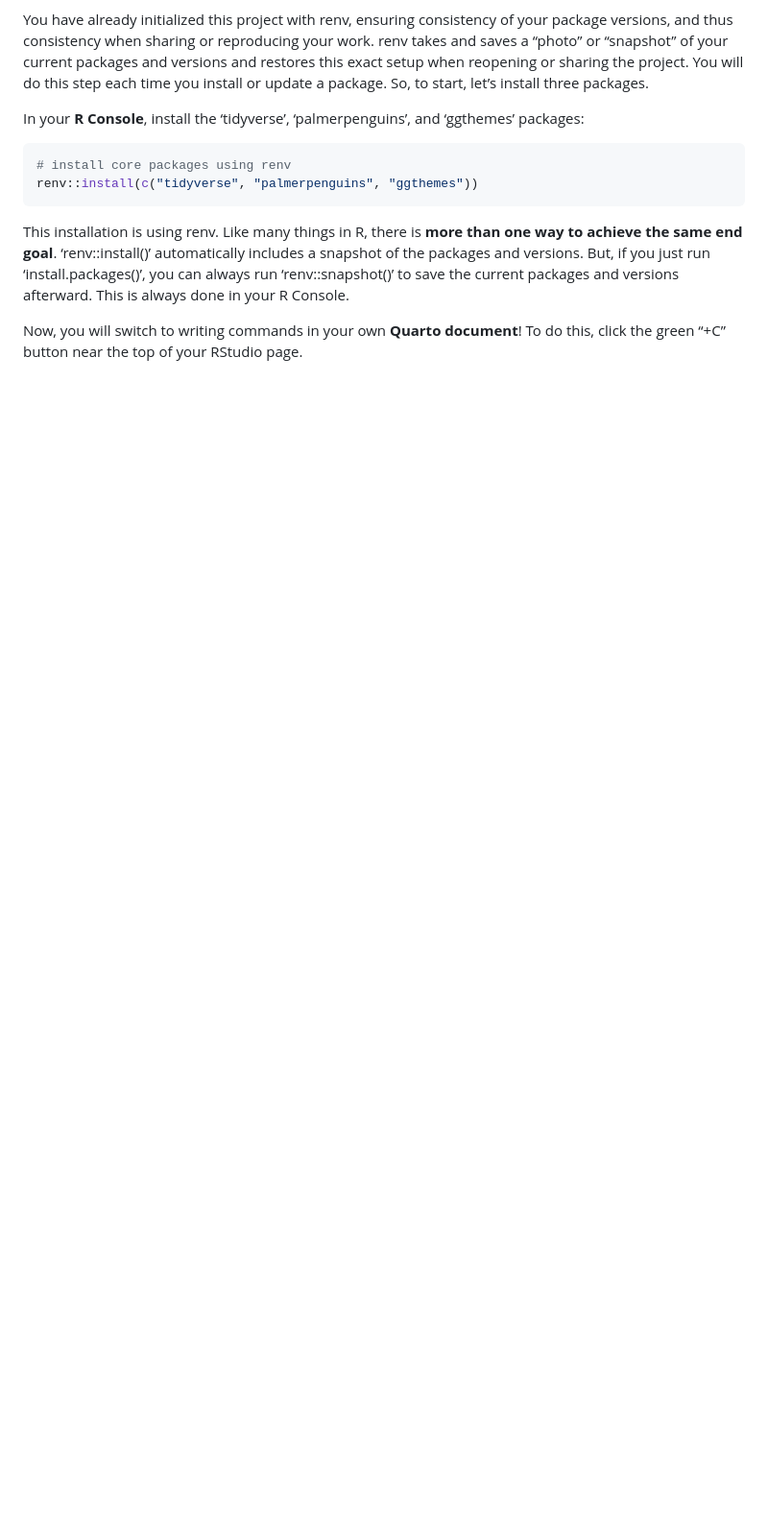
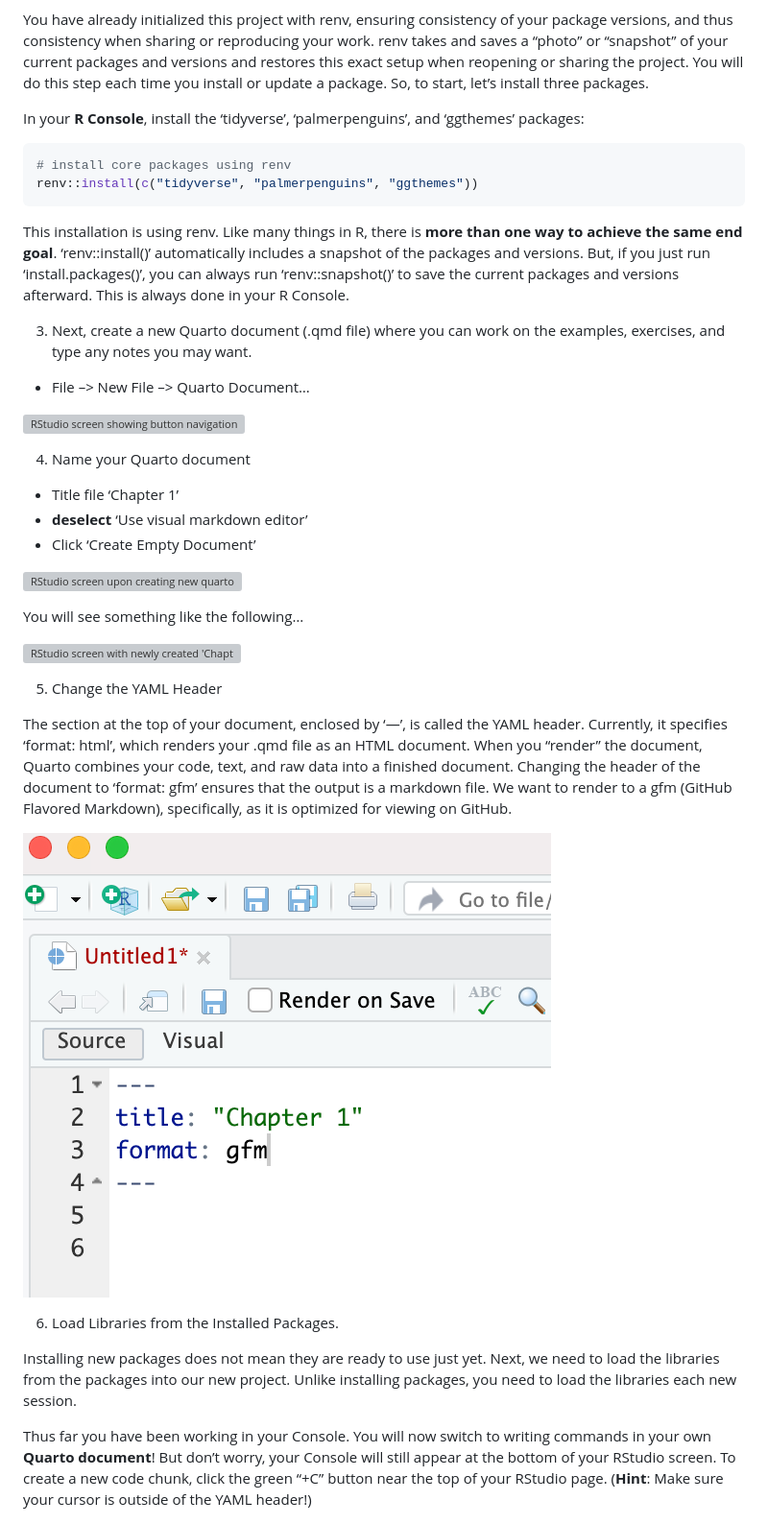
Before and after one commit to UCSC-Treehouse/Essential-skills-for-Treehouse-computational-research, a Markdown page: Chapter-Instructions/Chapter_01_Instructions.md, the part around the change printed below. Shown: that part at 96% size. Drawn GitHub-style; blank space fills up the shorter version; grey boxes are pictures that could not be loaded.

```diff
--- a/Chapter-Instructions/Chapter_01_Instructions.md
+++ b/Chapter-Instructions/Chapter_01_Instructions.md
@@ -109,9 +70,58 @@ you just run ‘install.packages()’, you can always run ‘renv::snapshot()’
 to save the current packages and versions afterward. This is always done
 in your R Console.
 
-Now, you will switch to writing commands in your own **Quarto
-document**! To do this, click the green “+C” button near the top of your
-RStudio page.
+3.  Next, create a new Quarto document (.qmd file) where you can work on
+    the examples, exercises, and type any notes you may want.
+
+- File –\> New File –\> Quarto Document…
+
+<img src="Images/create_new_quarto_file.png"
+     alt="RStudio screen showing button navigation to create a new quarto document"
+     style="width: 55%;">
+
+4.  Name your Quarto document
+
+- Title file ‘Chapter 1’
+- **deselect** ‘Use visual markdown editor’
+- Click ‘Create Empty Document’
+
+<img src="Images/name_new_quarto_file.png"
+     alt="RStudio screen upon creating new quarto document: title box changed to 'Chapter 1', 'Use visual markdown editor' is deselected, and 'Create Empty Document' button is present and circled in red."
+     style="width: 55%;">
+
+You will see something like the following…
+
+<img src="Images/ch_1_quarto_file.png"
+     alt="RStudio screen with newly created 'Chapter 1' quarto document. The file is blank besides the YAML header with 'title: Chapter 1' and 'format: html'."
+     style="width: 55%;">
+
+5.  Change the YAML Header
+
+The section at the top of your document, enclosed by ‘—’, is called the
+YAML header. Currently, it specifies ‘format: html’, which renders your
+.qmd file as an HTML document. When you “render” the document, Quarto
+combines your code, text, and raw data into a finished document.
+Changing the header of the document to ‘format: gfm’ ensures that the
+output is a markdown file. We want to render to a gfm (GitHub Flavored
+Markdown), specifically, as it is optimized for viewing on GitHub.
+
+<img src="Images/change_yaml_header.png"
+     alt="Cropped screenshot of top left corner of RStudio screen. The YAML header has the correct 'Chapter 1' title but the output format has been changed to 'format: gfm'."
+     style="width: 55%;">
+
+6.  Load Libraries from the Installed Packages.
+
+Installing new packages does not mean they are ready to use just yet.
+Next, we need to load the libraries from the packages into our new
+project. Unlike installing packages, you need to load the libraries each
+new session.
+
+Thus far you have been working in your Console. You will now switch to
+writing commands in your own **Quarto document**! But don’t worry, your
+Console will still appear at the bottom of your RStudio screen. To
+create a new code chunk, click the green “+C” button near the top of
+your RStudio page. (**Hint**: Make sure your cursor is outside of the
+YAML header!)
 
 <img src="Images/create_code_chunk.png"
      alt="RStudio screen navigated to the top by the green '+C' button, which is circled in red. This will create a new code chunk."
```
Also changed, not shown: other parts of Chapter-Instructions/Chapter_01_Instructions.md (+32 -71 lines), Chapter-Instructions/Images/load_library_output.png (added), Chapter-Instructions/Images/run_command_in_chunk.png (deleted), Chapter-Instructions/Images/run_current_chunk.png (added), Chapter-Instructions/Images/run_selected_lines.png (added), 1 other file.
